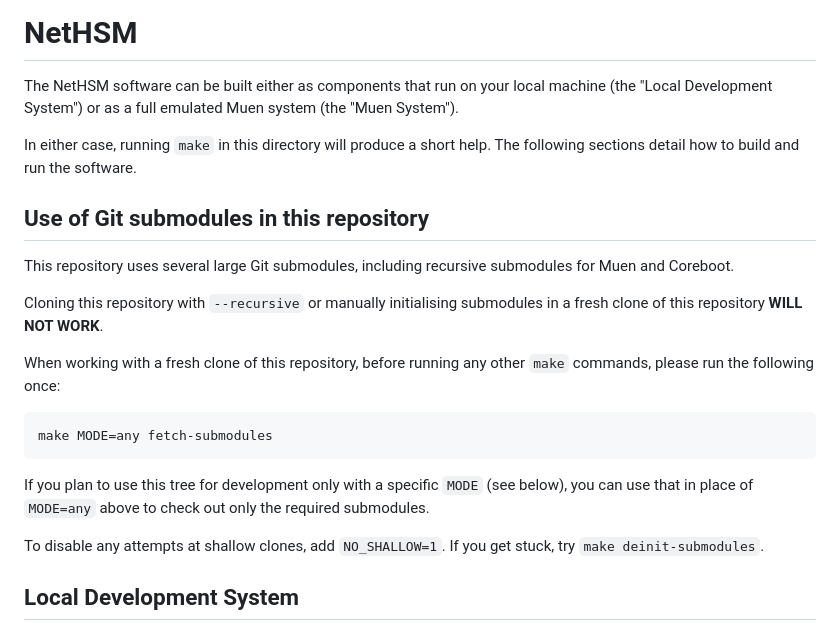
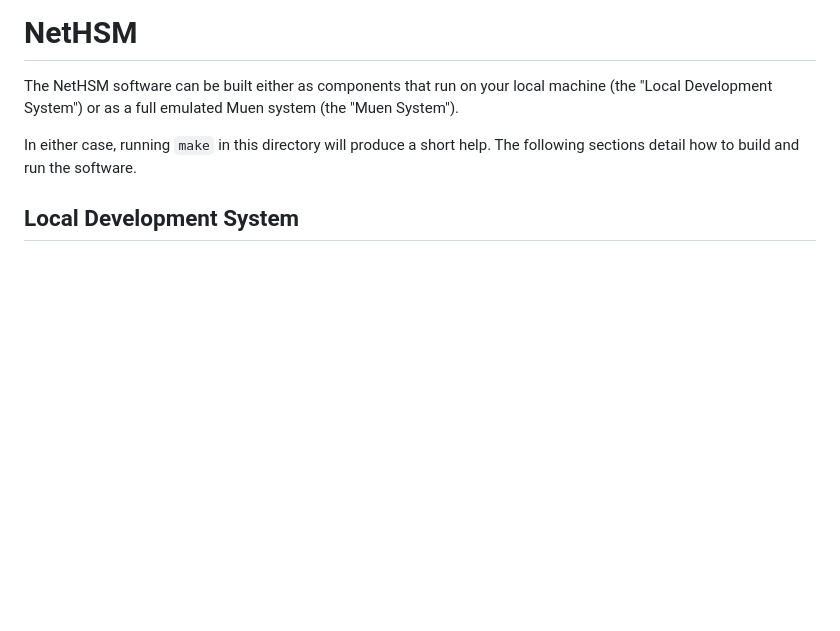
Before and after one commit to Nitrokey/nethsm, a Markdown page: README.md, the part around the change. GitHub-like rendering; blank space fills up the shorter version.

Commit message:
Remove Git submodules chapter

```diff
--- a/README.md
+++ b/README.md
@@ -3,20 +3,6 @@
 The NetHSM software can be built either as components that run on your local machine (the "Local Development System") or as a full emulated Muen system (the "Muen System").
 
 In either case, running `make` in this directory will produce a short help. The following sections detail how to build and run the software.
-
-## Use of Git submodules in this repository
-
-This repository uses several large Git submodules, including recursive submodules for Muen and Coreboot.
-
-Cloning this repository with `--recursive` or manually initialising submodules in a fresh clone of this repository **WILL NOT WORK**.
-
-When working with a fresh clone of this repository, before running any other `make` commands, please run the following once:
-
-    make MODE=any fetch-submodules
-
-If you plan to use this tree for development only with a specific `MODE` (see below), you can use that in place of `MODE=any` above to check out only the required submodules.
-
-To disable any attempts at shallow clones, add `NO_SHALLOW=1`. If you get stuck, try `make deinit-submodules`.
 
 ## Local Development System
 
```
